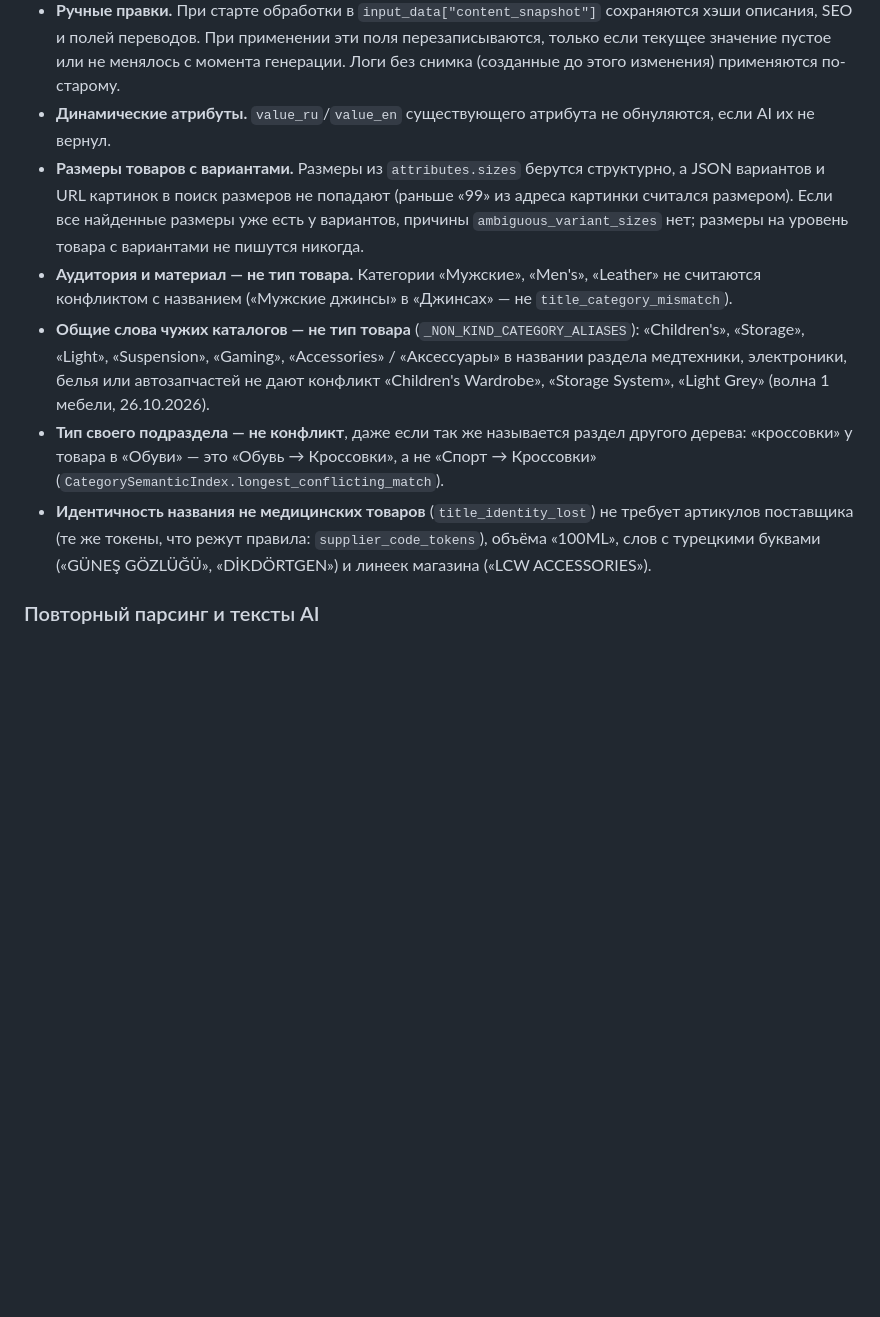
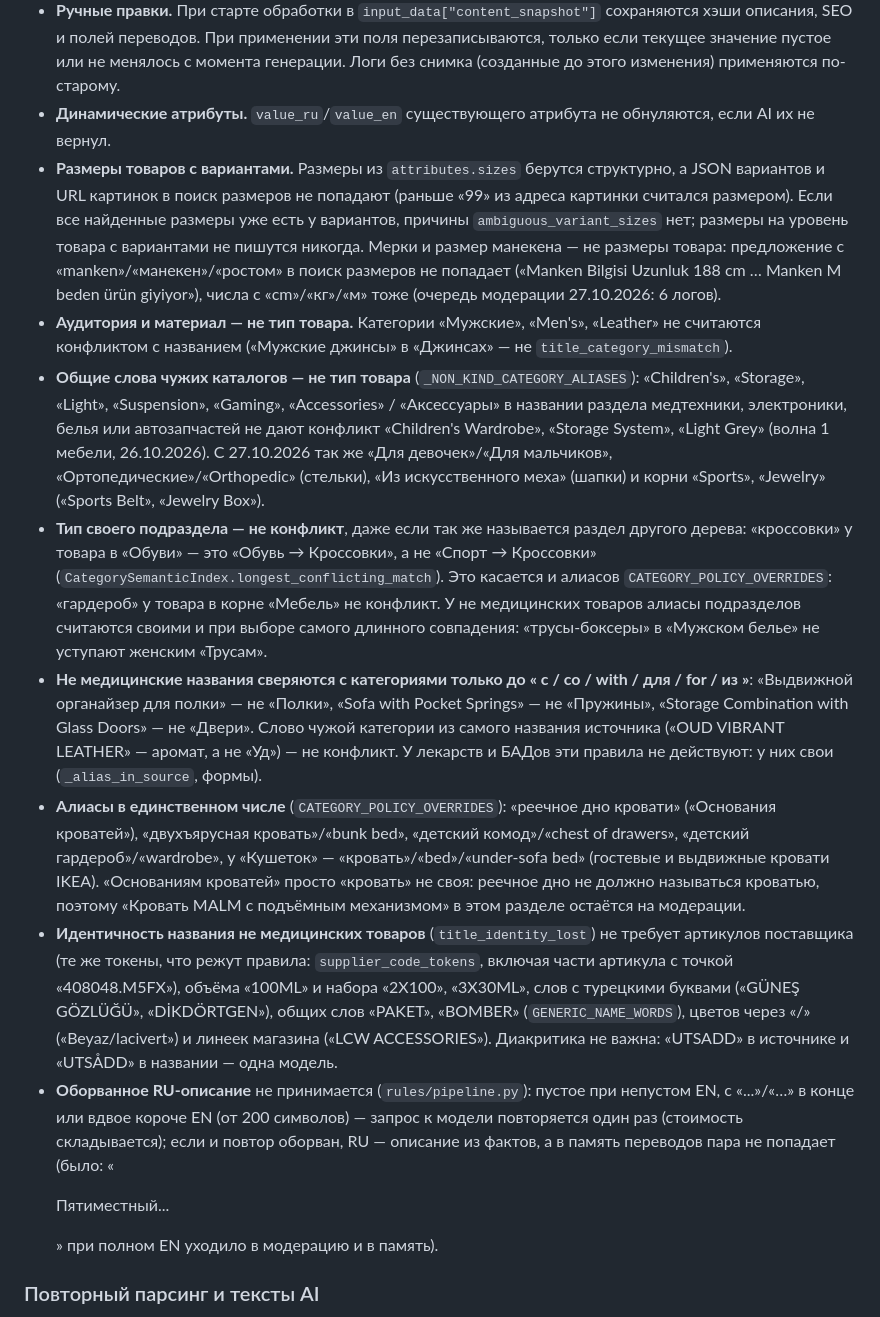
Before and after one commit to Mr-Fulani/PharmaTurk, a Markdown page: AI_GUIDE.md, the part around the change. Rendered like a GitHub page; blank space fills up the shorter version.

Commit message:
Доки: ложные причины модерации не медицинских товаров (очередь 27.10)

```diff
--- a/AI_GUIDE.md
+++ b/AI_GUIDE.md
@@ -93,11 +93,14 @@ R2 опционален для основного хранилища проек
 - **Slug.** AI-название меняет только `name`; slug существующего товара остаётся прежним, старые URL продолжают открываться.
 - **Ручные правки.** При старте обработки в `input_data["content_snapshot"]` сохраняются хэши описания, SEO и полей переводов. При применении эти поля перезаписываются, только если текущее значение пустое или не менялось с момента генерации. Логи без снимка (созданные до этого изменения) применяются по-старому.
 - **Динамические атрибуты.** `value_ru`/`value_en` существующего атрибута не обнуляются, если AI их не вернул.
-- **Размеры товаров с вариантами.** Размеры из `attributes.sizes` берутся структурно, а JSON вариантов и URL картинок в поиск размеров не попадают (раньше «99» из адреса картинки считался размером). Если все найденные размеры уже есть у вариантов, причины `ambiguous_variant_sizes` нет; размеры на уровень товара с вариантами не пишутся никогда.
+- **Размеры товаров с вариантами.** Размеры из `attributes.sizes` берутся структурно, а JSON вариантов и URL картинок в поиск размеров не попадают (раньше «99» из адреса картинки считался размером). Если все найденные размеры уже есть у вариантов, причины `ambiguous_variant_sizes` нет; размеры на уровень товара с вариантами не пишутся никогда. Мерки и размер манекена — не размеры товара: предложение с «manken»/«манекен»/«ростом» в поиск размеров не попадает («Manken Bilgisi Uzunluk 188 cm … Manken M beden ürün giyiyor»), числа с «cm»/«кг»/«м» тоже (очередь модерации 27.10.2026: 6 логов).
 - **Аудитория и материал — не тип товара.** Категории «Мужские», «Men's», «Leather» не считаются конфликтом с названием («Мужские джинсы» в «Джинсах» — не `title_category_mismatch`).
-- **Общие слова чужих каталогов — не тип товара** (`_NON_KIND_CATEGORY_ALIASES`): «Children's», «Storage», «Light», «Suspension», «Gaming», «Accessories» / «Аксессуары» в названии раздела медтехники, электроники, белья или автозапчастей не дают конфликт «Children's Wardrobe», «Storage System», «Light Grey» (волна 1 мебели, 26.10.2026).
-- **Тип своего подраздела — не конфликт**, даже если так же называется раздел другого дерева: «кроссовки» у товара в «Обуви» — это «Обувь → Кроссовки», а не «Спорт → Кроссовки» (`CategorySemanticIndex.longest_conflicting_match`).
-- **Идентичность названия не медицинских товаров** (`title_identity_lost`) не требует артикулов поставщика (те же токены, что режут правила: `supplier_code_tokens`), объёма «100ML», слов с турецкими буквами («GÜNEŞ GÖZLÜĞÜ», «DİKDÖRTGEN») и линеек магазина («LCW ACCESSORIES»).
+- **Общие слова чужих каталогов — не тип товара** (`_NON_KIND_CATEGORY_ALIASES`): «Children's», «Storage», «Light», «Suspension», «Gaming», «Accessories» / «Аксессуары» в названии раздела медтехники, электроники, белья или автозапчастей не дают конфликт «Children's Wardrobe», «Storage System», «Light Grey» (волна 1 мебели, 26.10.2026). С 27.10.2026 так же «Для девочек»/«Для мальчиков», «Ортопедические»/«Orthopedic» (стельки), «Из искусственного меха» (шапки) и корни «Sports», «Jewelry» («Sports Belt», «Jewelry Box»).
+- **Тип своего подраздела — не конфликт**, даже если так же называется раздел другого дерева: «кроссовки» у товара в «Обуви» — это «Обувь → Кроссовки», а не «Спорт → Кроссовки» (`CategorySemanticIndex.longest_conflicting_match`). Это касается и алиасов `CATEGORY_POLICY_OVERRIDES`: «гардероб» у товара в корне «Мебель» не конфликт. У не медицинских товаров алиасы подразделов считаются своими и при выборе самого длинного совпадения: «трусы-боксеры» в «Мужском белье» не уступают женским «Трусам».
+- **Не медицинские названия сверяются с категориями только до « с / со / with / для / for / из »**: «Выдвижной органайзер для полки» — не «Полки», «Sofa with Pocket Springs» — не «Пружины», «Storage Combination with Glass Doors» — не «Двери». Слово чужой категории из самого названия источника («OUD VIBRANT LEATHER» — аромат, а не «Уд») — не конфликт. У лекарств и БАДов эти правила не действуют: у них свои (`_alias_in_source`, формы).
+- **Алиасы в единственном числе** (`CATEGORY_POLICY_OVERRIDES`): «реечное дно кровати» («Основания кроватей»), «двухъярусная кровать»/«bunk bed», «детский комод»/«chest of drawers», «детский гардероб»/«wardrobe», у «Кушеток» — «кровать»/«bed»/«under-sofa bed» (гостевые и выдвижные кровати IKEA). «Основаниям кроватей» просто «кровать» не своя: реечное дно не должно называться кроватью, поэтому «Кровать MALM с подъёмным механизмом» в этом разделе остаётся на модерации.
+- **Идентичность названия не медицинских товаров** (`title_identity_lost`) не требует артикулов поставщика (те же токены, что режут правила: `supplier_code_tokens`, включая части артикула с точкой «408048.M5FX»), объёма «100ML» и набора «2X100», «3X30ML», слов с турецкими буквами («GÜNEŞ GÖZLÜĞÜ», «DİKDÖRTGEN»), общих слов «PAKET», «BOMBER» (`GENERIC_NAME_WORDS`), цветов через «/» («Beyaz/lacivert») и линеек магазина («LCW ACCESSORIES»). Диакритика не важна: «UTSADD» в источнике и «UTSÅDD» в названии — одна модель.
+- **Оборванное RU-описание** не принимается (`rules/pipeline.py`): пустое при непустом EN, с «...»/«…» в конце или вдвое короче EN (от 200 символов) — запрос к модели повторяется один раз (стоимость складывается); если и повтор оборван, RU — описание из фактов, а в память переводов пара не попадает (было: «<p>Пятиместный... </p>» при полном EN уходило в модерацию и в память).
 
 ### Повторный парсинг и тексты AI
 
```
